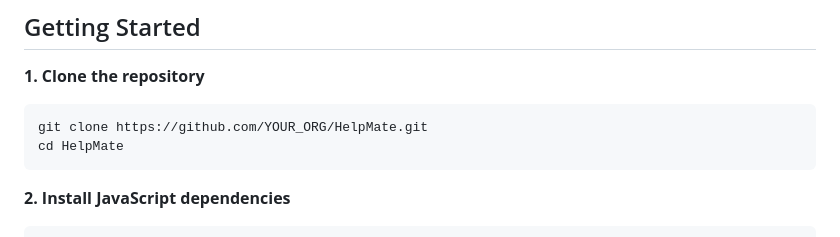
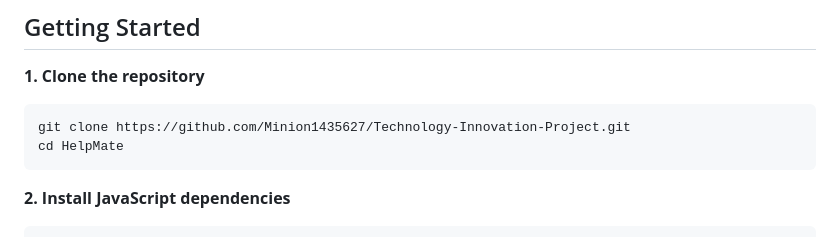
Before and after one commit to Minion1435627/Technology-Innovation-Project, a Markdown page: Install_Guideline.md, the part around the change. Rendered like a GitHub page.

Commit message:
overview

````diff
--- a/Install_Guideline.md
+++ b/Install_Guideline.md
@@ -59,7 +59,7 @@ Make sure you have the following installed before you begin:
 **1. Clone the repository**
 
 ```bash
-git clone https://github.com/YOUR_ORG/HelpMate.git
+git clone https://github.com/Minion1435627/Technology-Innovation-Project.git
 cd HelpMate
 ```
 
````
